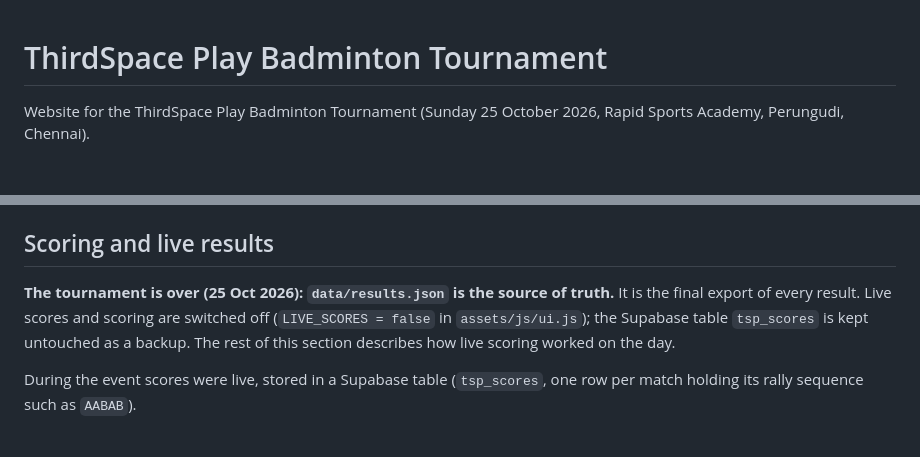
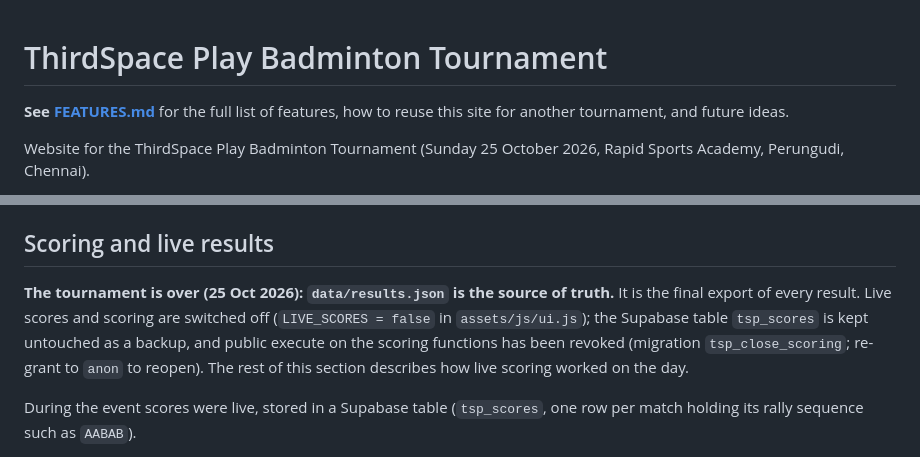
Before and after one commit to Pavithran-P12/Tournament-, a Markdown page: README.md, 2 parts joined by grey strips. Drawn GitHub-style; blank space fills up the shorter version.

Commit message:
Updated
readme

```diff
--- a/README.md
+++ b/README.md
@@ -1,4 +1,6 @@
 # ThirdSpace Play Badminton Tournament
+
+**See [FEATURES.md](FEATURES.md)** for the full list of features, how to reuse this site for another tournament, and future ideas.
 
 Website for the ThirdSpace Play Badminton Tournament (Sunday 25 October 2026, Rapid Sports Academy, Perungudi, Chennai).
 
@@ -17,7 +19,7 @@ Match codes: `<category>-<group>-<number>` for league matches (for example `BWD-
 
 ## Scoring and live results
 
-**The tournament is over (25 Oct 2026): `data/results.json` is the source of truth.** It is the final export of every result. Live scores and scoring are switched off (`LIVE_SCORES = false` in `assets/js/ui.js`); the Supabase table `tsp_scores` is kept untouched as a backup. The rest of this section describes how live scoring worked on the day.
+**The tournament is over (25 Oct 2026): `data/results.json` is the source of truth.** It is the final export of every result. Live scores and scoring are switched off (`LIVE_SCORES = false` in `assets/js/ui.js`); the Supabase table `tsp_scores` is kept untouched as a backup, and public execute on the scoring functions has been revoked (migration `tsp_close_scoring`; re-grant to `anon` to reopen). The rest of this section describes how live scoring worked on the day.
 
 During the event scores were live, stored in a Supabase table (`tsp_scores`, one row per match holding its rally sequence such as `AABAB`).
 
```
Also changed, not shown: FEATURES.md (added, +173 -0 lines).
